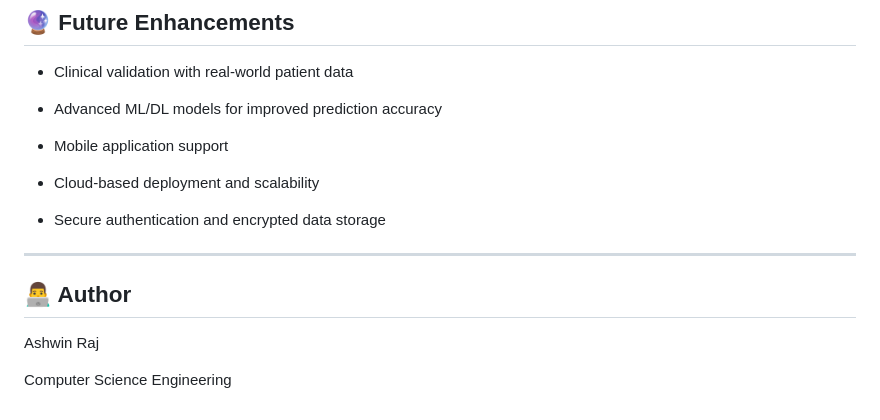
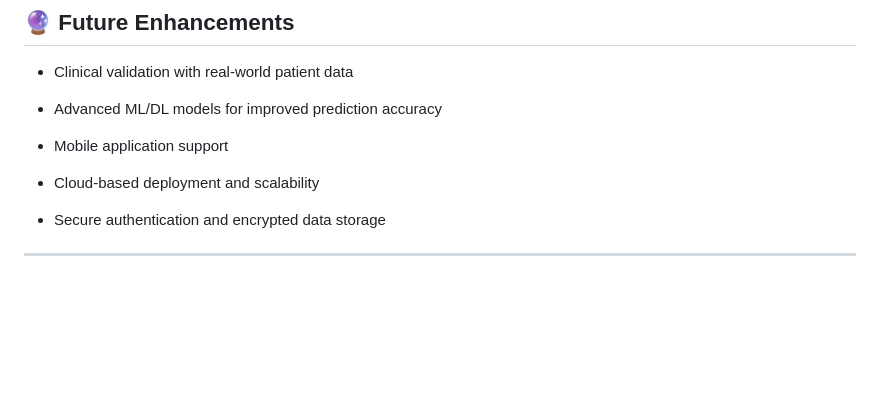
Before and after one commit to ashwinraj8090/CardioSense, a Markdown page: README.md, the part around the change. Rendered like a GitHub page; blank space fills up the shorter version.

Commit message:
Update README.md
Removed author section from README.

```diff
--- a/README.md
+++ b/README.md
@@ -153,9 +153,3 @@ Live IoT mode for real-time sensor integration
 - Secure authentication and encrypted data storage
 
 ---
-
-## 👨‍💻 Author
-
-Ashwin Raj
-
-Computer Science Engineering
```
